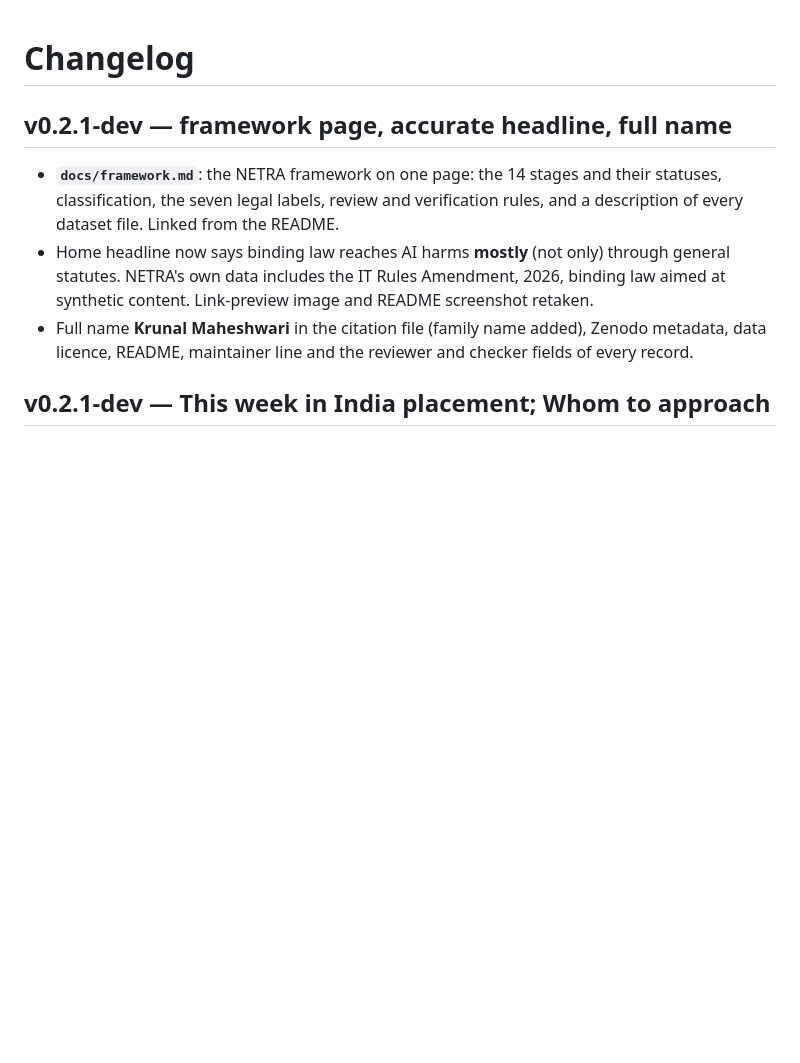
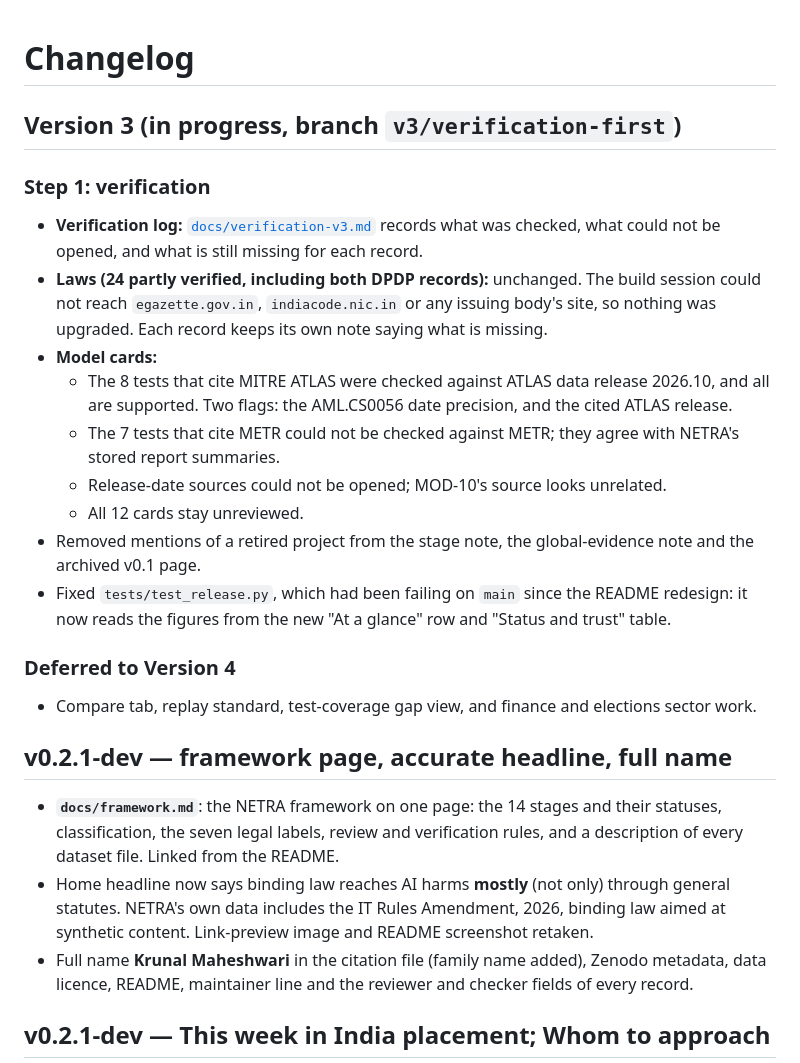
Before and after one commit to krunal6649/netra-india-observatory, a Markdown page: CHANGELOG.md, the part around the change. GitHub-like rendering; blank space fills up the shorter version.

```diff
--- a/CHANGELOG.md
+++ b/CHANGELOG.md
@@ -1,4 +1,25 @@
 # Changelog
+
+## Version 3 (in progress, branch `v3/verification-first`)
+
+### Step 1: verification
+- **Verification log:** [`docs/verification-v3.md`](docs/verification-v3.md) records what was checked, what could not
+  be opened, and what is still missing for each record.
+- **Laws (24 partly verified, including both DPDP records):** unchanged. The build session could not reach
+  `egazette.gov.in`, `indiacode.nic.in` or any issuing body's site, so nothing was upgraded. Each record keeps its own
+  note saying what is missing.
+- **Model cards:**
+  - The 8 tests that cite MITRE ATLAS were checked against ATLAS data release 2026.10, and all are supported. Two
+    flags: the AML.CS0056 date precision, and the cited ATLAS release.
+  - The 7 tests that cite METR could not be checked against METR; they agree with NETRA's stored report summaries.
+  - Release-date sources could not be opened; MOD-10's source looks unrelated.
+  - All 12 cards stay unreviewed.
+- Removed mentions of a retired project from the stage note, the global-evidence note and the archived v0.1 page.
+- Fixed `tests/test_release.py`, which had been failing on `main` since the README redesign: it now reads the figures
+  from the new "At a glance" row and "Status and trust" table.
+
+### Deferred to Version 4
+- Compare tab, replay standard, test-coverage gap view, and finance and elections sector work.
 
 ## v0.2.1-dev — framework page, accurate headline, full name
 - **`docs/framework.md`**: the NETRA framework on one page: the 14 stages and their statuses, classification, the seven
```
Also changed, not shown: README.md (+2 -2 lines).
